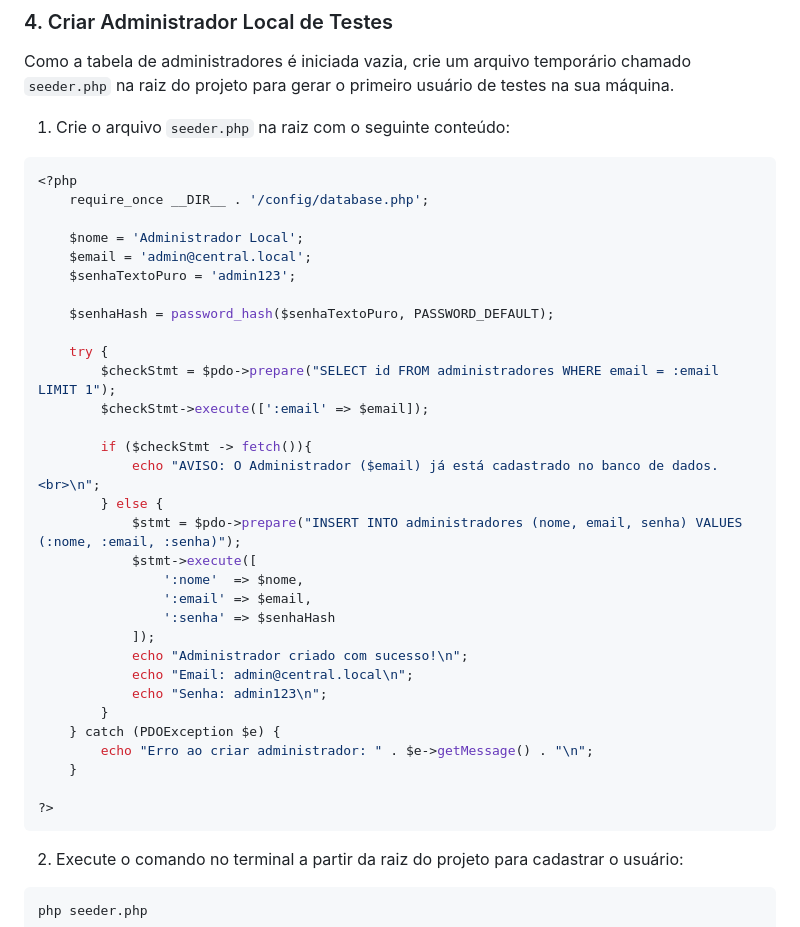
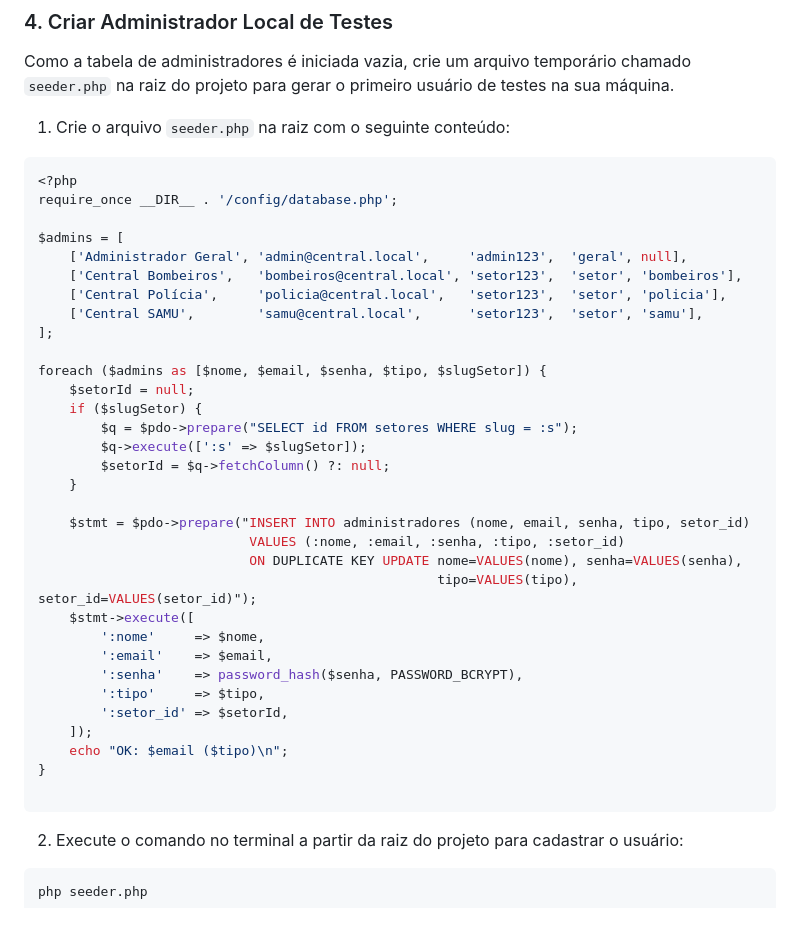
Before and after one commit to mariafernanda0011/hackathon-central-atendimento, a Markdown page: README.md, the part around the change. Rendered like a GitHub page.

Commit message:
Update seeder script for multiple admin entries
Refactor seeder script to handle multiple administrators and improve insertion logic.

````diff
--- a/README.md
+++ b/README.md
@@ -69,36 +69,37 @@ Como a tabela de administradores é iniciada vazia, crie um arquivo temporário
 
 ```php
 <?php
-    require_once __DIR__ . '/config/database.php';
+require_once __DIR__ . '/config/database.php';
 
-    $nome = 'Administrador Local';
-    $email = 'admin@central.local';
-    $senhaTextoPuro = 'admin123';
+$admins = [
+    ['Administrador Geral', 'admin@central.local',     'admin123',  'geral', null],
+    ['Central Bombeiros',   'bombeiros@central.local', 'setor123',  'setor', 'bombeiros'],
+    ['Central Polícia',     'policia@central.local',   'setor123',  'setor', 'policia'],
+    ['Central SAMU',        'samu@central.local',      'setor123',  'setor', 'samu'],
+];
 
-    $senhaHash = password_hash($senhaTextoPuro, PASSWORD_DEFAULT);
-
-    try {
-        $checkStmt = $pdo->prepare("SELECT id FROM administradores WHERE email = :email LIMIT 1");
-        $checkStmt->execute([':email' => $email]);
-
-        if ($checkStmt -> fetch()){
-            echo "AVISO: O Administrador ($email) já está cadastrado no banco de dados. <br>\n";
-        } else {
-            $stmt = $pdo->prepare("INSERT INTO administradores (nome, email, senha) VALUES (:nome, :email, :senha)");
-            $stmt->execute([
-                ':nome'  => $nome,
-                ':email' => $email,
-                ':senha' => $senhaHash
-            ]);
-            echo "Administrador criado com sucesso!\n";
-            echo "Email: admin@central.local\n";
-            echo "Senha: admin123\n";
-        }
-    } catch (PDOException $e) {
-        echo "Erro ao criar administrador: " . $e->getMessage() . "\n";
+foreach ($admins as [$nome, $email, $senha, $tipo, $slugSetor]) {
+    $setorId = null;
+    if ($slugSetor) {
+        $q = $pdo->prepare("SELECT id FROM setores WHERE slug = :s");
+        $q->execute([':s' => $slugSetor]);
+        $setorId = $q->fetchColumn() ?: null;
     }
 
-?>
+    $stmt = $pdo->prepare("INSERT INTO administradores (nome, email, senha, tipo, setor_id)
+                           VALUES (:nome, :email, :senha, :tipo, :setor_id)
+                           ON DUPLICATE KEY UPDATE nome=VALUES(nome), senha=VALUES(senha),
+                                                   tipo=VALUES(tipo), setor_id=VALUES(setor_id)");
+    $stmt->execute([
+        ':nome'     => $nome,
+        ':email'    => $email,
+        ':senha'    => password_hash($senha, PASSWORD_BCRYPT),
+        ':tipo'     => $tipo,
+        ':setor_id' => $setorId,
+    ]);
+    echo "OK: $email ($tipo)\n";
+}
+
 ```
 
 2. Execute o comando no terminal a partir da raiz do projeto para cadastrar o usuário:
````
